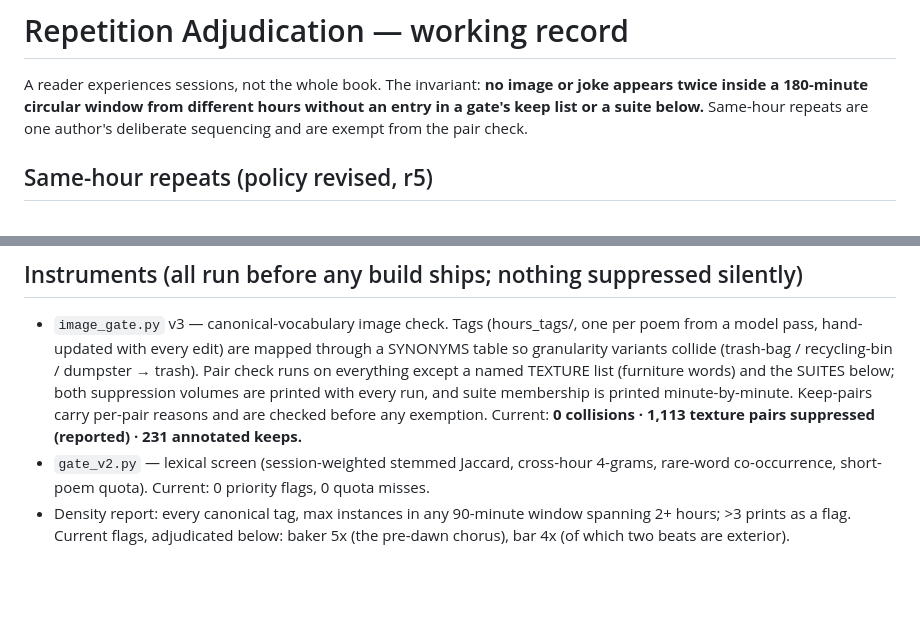
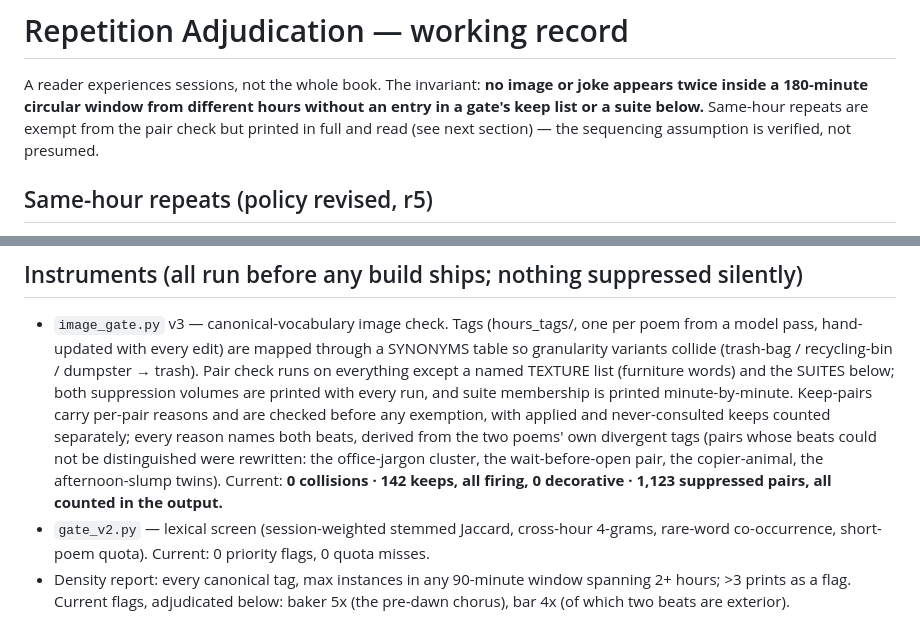
Before and after one commit to exspo/every-minute, a Markdown page: ADJUDICATION.md, 2 parts joined by grey strips. Drawn GitHub-style; blank space fills up the shorter version.

Commit message:
ADJUDICATION: correct stale r4 numbers, align same-hour policy text
Co-Authored-By: Claude Fable 5 <noreply@anthropic.com>
Claude-Session: https://claude.ai/code/session_01D91L6JFHSWgZJyzraz2ZUD

```diff
--- a/ADJUDICATION.md
+++ b/ADJUDICATION.md
@@ -3,7 +3,8 @@
 A reader experiences sessions, not the whole book. The invariant: **no image
 or joke appears twice inside a 180-minute circular window from different hours
 without an entry in a gate's keep list or a suite below.** Same-hour repeats
-are one author's deliberate sequencing and are exempt from the pair check.
+are exempt from the pair check but printed in full and read (see next
+section) — the sequencing assumption is verified, not presumed.
 
 ## Same-hour repeats (policy revised, r5)
 
@@ -25,8 +26,12 @@ future edit re-checkable.
   named TEXTURE list (furniture words) and the SUITES below; both suppression
   volumes are printed with every run, and suite membership is printed
   minute-by-minute. Keep-pairs carry per-pair reasons and are checked before
-  any exemption. Current: **0 collisions · 1,113 texture pairs suppressed
-  (reported) · 231 annotated keeps.**
+  any exemption, with applied and never-consulted keeps counted separately;
+  every reason names both beats, derived from the two poems' own divergent
+  tags (pairs whose beats could not be distinguished were rewritten: the
+  office-jargon cluster, the wait-before-open pair, the copier-animal, the
+  afternoon-slump twins). Current: **0 collisions · 142 keeps, all firing,
+  0 decorative · 1,123 suppressed pairs, all counted in the output.**
 - `gate_v2.py` — lexical screen (session-weighted stemmed Jaccard, cross-hour
   4-grams, rare-word co-occurrence, short-poem quota). Current: 0 priority
   flags, 0 quota misses.
```
